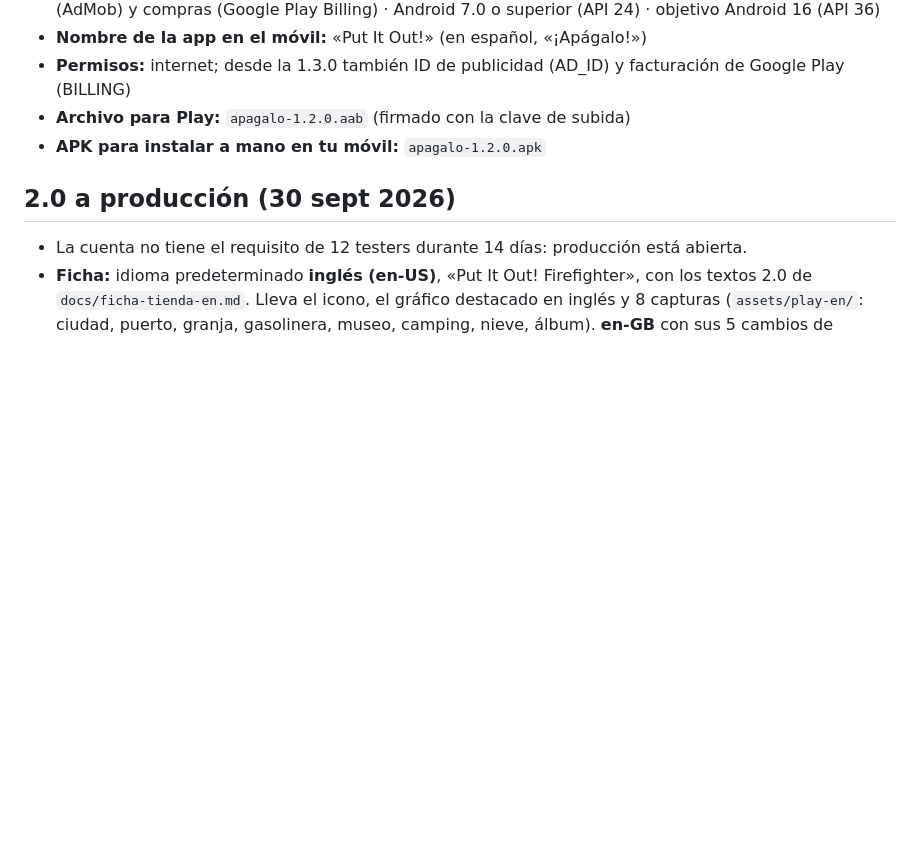
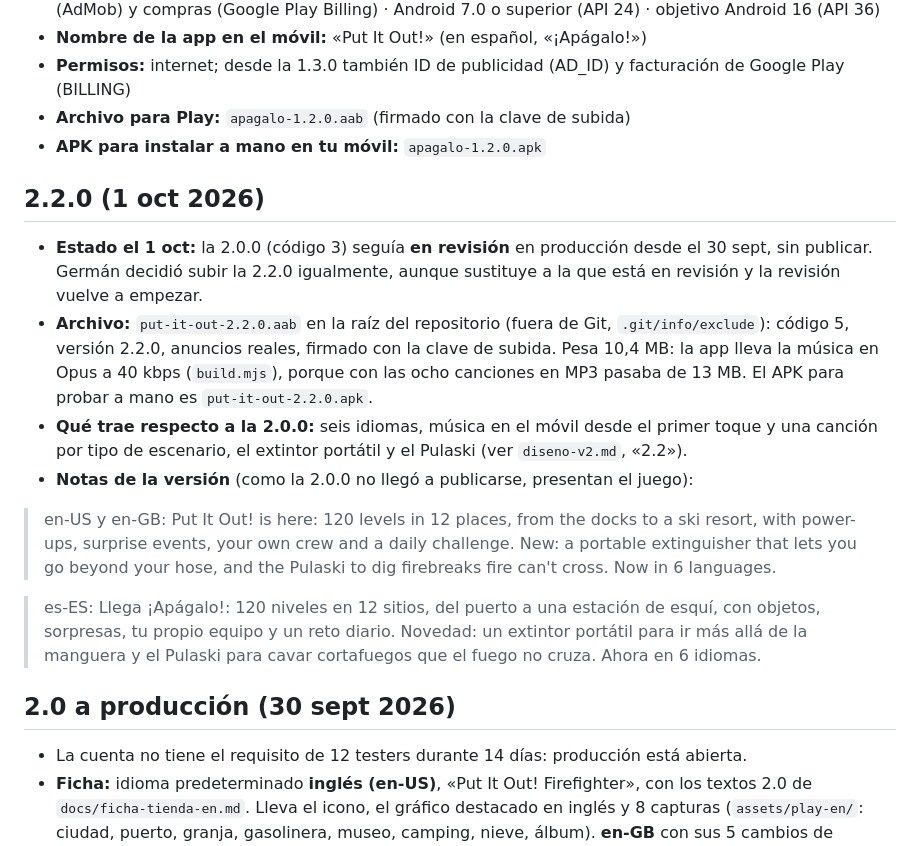
Before and after one commit to Nocodeboy/apagalo, a Markdown page: docs/google-play.md, the part around the change. Rendered like a GitHub page; blank space fills up the shorter version.

Commit message:
Google Play: estado y notas de la 2.2.0 (1 oct)
Co-Authored-By: Claude Opus 5.5 <noreply@anthropic.com>
Claude-Session: https://claude.ai/code/session_01QmgToeeGN4mTan4UFKf8XV

```diff
--- a/docs/google-play.md
+++ b/docs/google-play.md
@@ -9,6 +9,17 @@
 - **Permisos:** internet; desde la 1.3.0 también ID de publicidad (AD_ID) y facturación de Google Play (BILLING)
 - **Archivo para Play:** `apagalo-1.2.0.aab` (firmado con la clave de subida)
 - **APK para instalar a mano en tu móvil:** `apagalo-1.2.0.apk`
+
+## 2.2.0 (1 oct 2026)
+
+- **Estado el 1 oct:** la 2.0.0 (código 3) seguía **en revisión** en producción desde el 30 sept, sin publicar. Germán decidió subir la 2.2.0 igualmente, aunque sustituye a la que está en revisión y la revisión vuelve a empezar.
+- **Archivo:** `put-it-out-2.2.0.aab` en la raíz del repositorio (fuera de Git, `.git/info/exclude`): código 5, versión 2.2.0, anuncios reales, firmado con la clave de subida. Pesa 10,4 MB: la app lleva la música en Opus a 40 kbps (`build.mjs`), porque con las ocho canciones en MP3 pasaba de 13 MB. El APK para probar a mano es `put-it-out-2.2.0.apk`.
+- **Qué trae respecto a la 2.0.0:** seis idiomas, música en el móvil desde el primer toque y una canción por tipo de escenario, el extintor portátil y el Pulaski (ver `diseno-v2.md`, «2.2»).
+- **Notas de la versión** (como la 2.0.0 no llegó a publicarse, presentan el juego):
+
+> en-US y en-GB: Put It Out! is here: 120 levels in 12 places, from the docks to a ski resort, with power-ups, surprise events, your own crew and a daily challenge. New: a portable extinguisher that lets you go beyond your hose, and the Pulaski to dig firebreaks fire can't cross. Now in 6 languages.
+
+> es-ES: Llega ¡Apágalo!: 120 niveles en 12 sitios, del puerto a una estación de esquí, con objetos, sorpresas, tu propio equipo y un reto diario. Novedad: un extintor portátil para ir más allá de la manguera y el Pulaski para cavar cortafuegos que el fuego no cruza. Ahora en 6 idiomas.
 
 ## 2.0 a producción (30 sept 2026)
 
```
